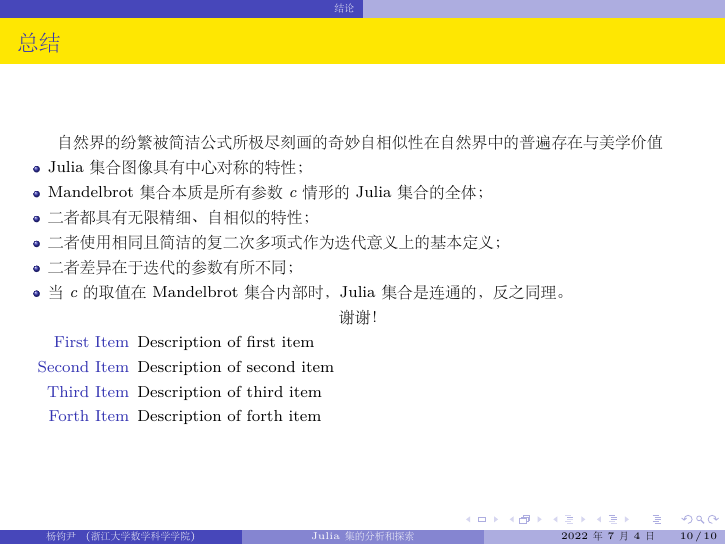
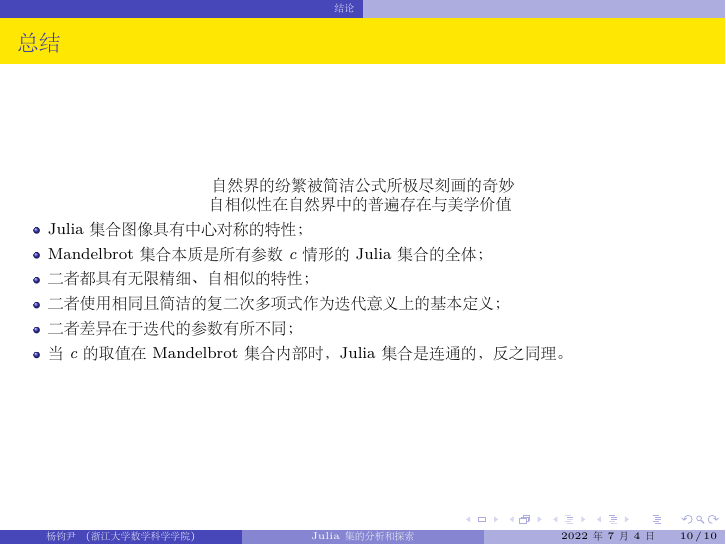
Before and after one commit to Ralvine/MathSoft, LaTeX slides (hw_final/docs/slide.tex): page 10 of 10. The pictures show the PDF file hw_final/slide.pdf that the author committed with the source.

Commit message:
finish homework

```diff
--- a/hw_final/docs/slide.tex
+++ b/hw_final/docs/slide.tex
@@ -245,14 +246,6 @@ $|z^2|=|z|^2>2\cdot|z|$，显然，$|z|$自此随着迭代越来越大，即该
     \item 二者差异在于迭代的参数有所不同；
     \item 当$c$的取值在 Mandelbrot 集合内部时，Julia 集合是连通的，反之同理。
 \end{itemize}
-\centering
-谢谢！
-\begin{description}
-\item[First Item] Description of first item
-\item[Second Item] Description of second item
-\item[Third Item] Description of third item
-\item[Forth Item] Description of forth item
-\end{description}
 \end{frame}
 
 \end{document}
```
Also changed, not shown: hw_final/slide.pdf, hw_final/docs/slide.tex (1 more changed lines).
